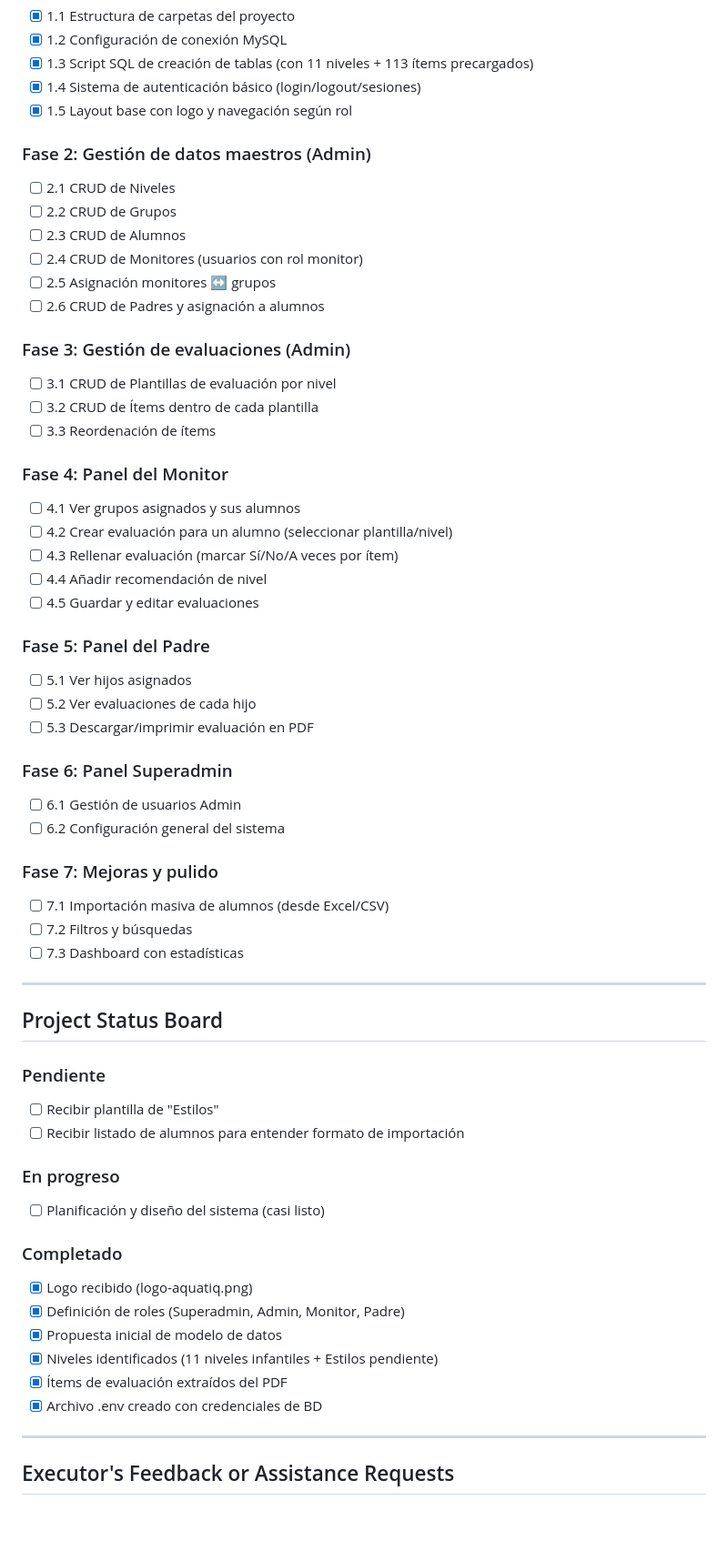
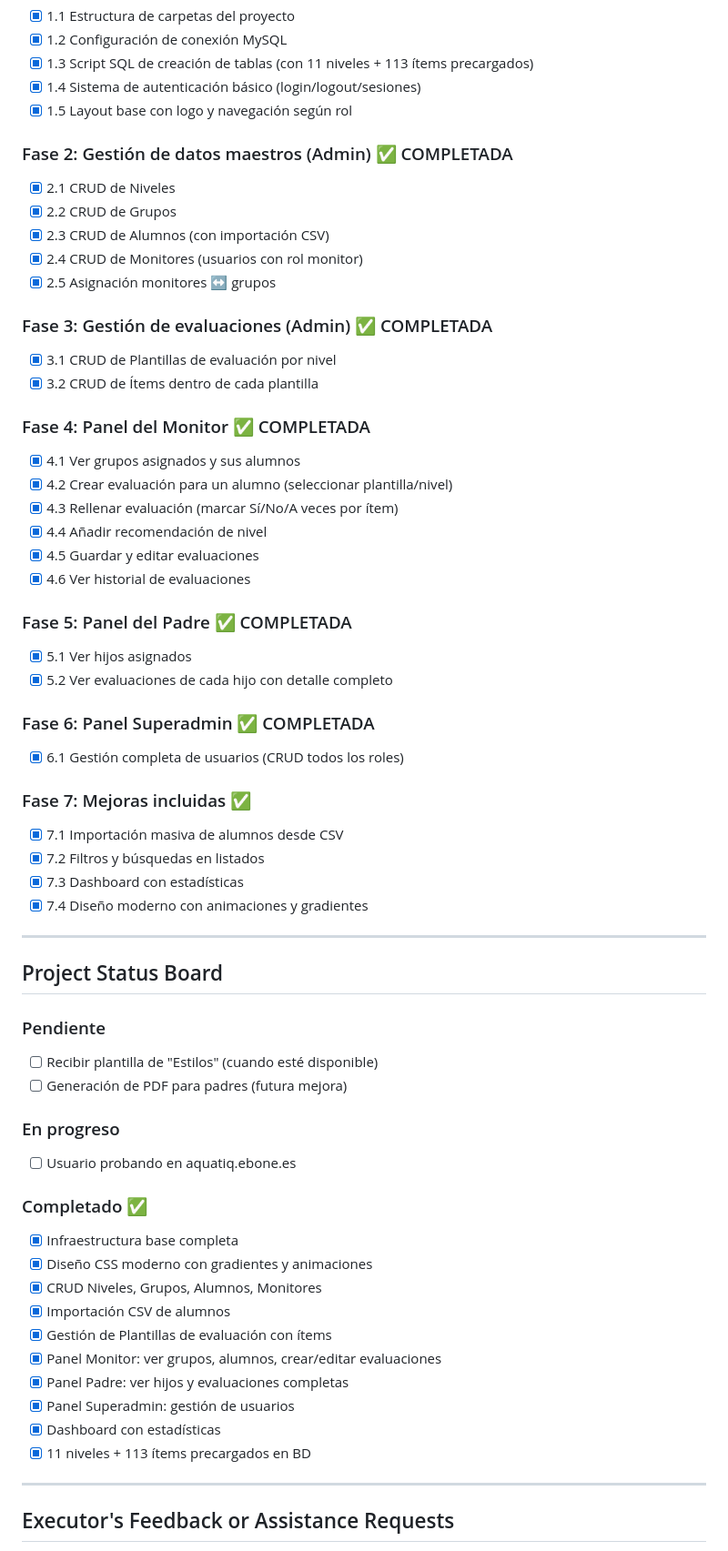
Before and after one commit to dvdgp9/aquatiq, a Markdown page: .cursor/scratchpad.md, the part around the change. Shown at 91% size. GitHub-like rendering; blank space fills up the shorter version.

Commit message:
📝 Actualizar scratchpad con progreso completado

```diff
--- a/.cursor/scratchpad.md
+++ b/.cursor/scratchpad.md
@@ -77,58 +77,60 @@ monitores_grupos (monitor_id, grupo_id) -- relación N:M
 - [x] 1.4 Sistema de autenticación básico (login/logout/sesiones)
 - [x] 1.5 Layout base con logo y navegación según rol
 
-### Fase 2: Gestión de datos maestros (Admin)
-- [ ] 2.1 CRUD de Niveles
-- [ ] 2.2 CRUD de Grupos
-- [ ] 2.3 CRUD de Alumnos
-- [ ] 2.4 CRUD de Monitores (usuarios con rol monitor)
-- [ ] 2.5 Asignación monitores ↔ grupos
-- [ ] 2.6 CRUD de Padres y asignación a alumnos
+### Fase 2: Gestión de datos maestros (Admin) ✅ COMPLETADA
+- [x] 2.1 CRUD de Niveles
+- [x] 2.2 CRUD de Grupos
+- [x] 2.3 CRUD de Alumnos (con importación CSV)
+- [x] 2.4 CRUD de Monitores (usuarios con rol monitor)
+- [x] 2.5 Asignación monitores ↔ grupos
 
-### Fase 3: Gestión de evaluaciones (Admin)
-- [ ] 3.1 CRUD de Plantillas de evaluación por nivel
-- [ ] 3.2 CRUD de Ítems dentro de cada plantilla
-- [ ] 3.3 Reordenación de ítems
+### Fase 3: Gestión de evaluaciones (Admin) ✅ COMPLETADA
+- [x] 3.1 CRUD de Plantillas de evaluación por nivel
+- [x] 3.2 CRUD de Ítems dentro de cada plantilla
 
-### Fase 4: Panel del Monitor
-- [ ] 4.1 Ver grupos asignados y sus alumnos
-- [ ] 4.2 Crear evaluación para un alumno (seleccionar plantilla/nivel)
-- [ ] 4.3 Rellenar evaluación (marcar Sí/No/A veces por ítem)
-- [ ] 4.4 Añadir recomendación de nivel
-- [ ] 4.5 Guardar y editar evaluaciones
+### Fase 4: Panel del Monitor ✅ COMPLETADA
+- [x] 4.1 Ver grupos asignados y sus alumnos
+- [x] 4.2 Crear evaluación para un alumno (seleccionar plantilla/nivel)
+- [x] 4.3 Rellenar evaluación (marcar Sí/No/A veces por ítem)
+- [x] 4.4 Añadir recomendación de nivel
+- [x] 4.5 Guardar y editar evaluaciones
+- [x] 4.6 Ver historial de evaluaciones
 
-### Fase 5: Panel del Padre
-- [ ] 5.1 Ver hijos asignados
-- [ ] 5.2 Ver evaluaciones de cada hijo
-- [ ] 5.3 Descargar/imprimir evaluación en PDF
+### Fase 5: Panel del Padre ✅ COMPLETADA
+- [x] 5.1 Ver hijos asignados
+- [x] 5.2 Ver evaluaciones de cada hijo con detalle completo
 
-### Fase 6: Panel Superadmin
-- [ ] 6.1 Gestión de usuarios Admin
-- [ ] 6.2 Configuración general del sistema
+### Fase 6: Panel Superadmin ✅ COMPLETADA
+- [x] 6.1 Gestión completa de usuarios (CRUD todos los roles)
 
-### Fase 7: Mejoras y pulido
-- [ ] 7.1 Importación masiva de alumnos (desde Excel/CSV)
-- [ ] 7.2 Filtros y búsquedas
-- [ ] 7.3 Dashboard con estadísticas
+### Fase 7: Mejoras incluidas ✅
+- [x] 7.1 Importación masiva de alumnos desde CSV
+- [x] 7.2 Filtros y búsquedas en listados
+- [x] 7.3 Dashboard con estadísticas
+- [x] 7.4 Diseño moderno con animaciones y gradientes
 
 ---
 
 ## Project Status Board
 
 ### Pendiente
-- [ ] Recibir plantilla de "Estilos"
-- [ ] Recibir listado de alumnos para entender formato de importación
+- [ ] Recibir plantilla de "Estilos" (cuando esté disponible)
+- [ ] Generación de PDF para padres (futura mejora)
 
 ### En progreso
-- [ ] Planificación y diseño del sistema (casi listo)
+- [ ] Usuario probando en aquatiq.ebone.es
 
-### Completado
-- [x] Logo recibido (logo-aquatiq.png)
-- [x] Definición de roles (Superadmin, Admin, Monitor, Padre)
-- [x] Propuesta inicial de modelo de datos
-- [x] Niveles identificados (11 niveles infantiles + Estilos pendiente)
-- [x] Ítems de evaluación extraídos del PDF
-- [x] Archivo .env creado con credenciales de BD
+### Completado ✅
+- [x] Infraestructura base completa
+- [x] Diseño CSS moderno con gradientes y animaciones
+- [x] CRUD Niveles, Grupos, Alumnos, Monitores
+- [x] Importación CSV de alumnos
+- [x] Gestión de Plantillas de evaluación con ítems
+- [x] Panel Monitor: ver grupos, alumnos, crear/editar evaluaciones
+- [x] Panel Padre: ver hijos y evaluaciones completas
+- [x] Panel Superadmin: gestión de usuarios
+- [x] Dashboard con estadísticas
+- [x] 11 niveles + 113 ítems precargados en BD
 
 ---
 
```
